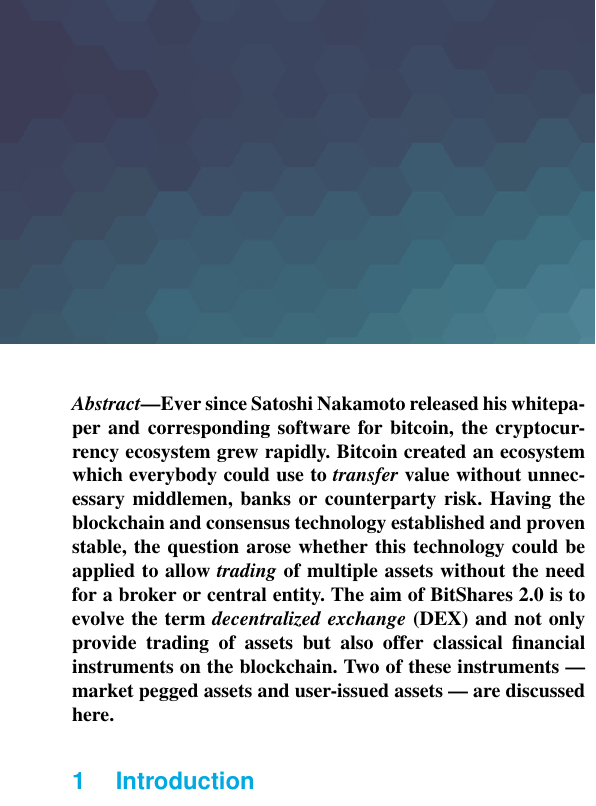
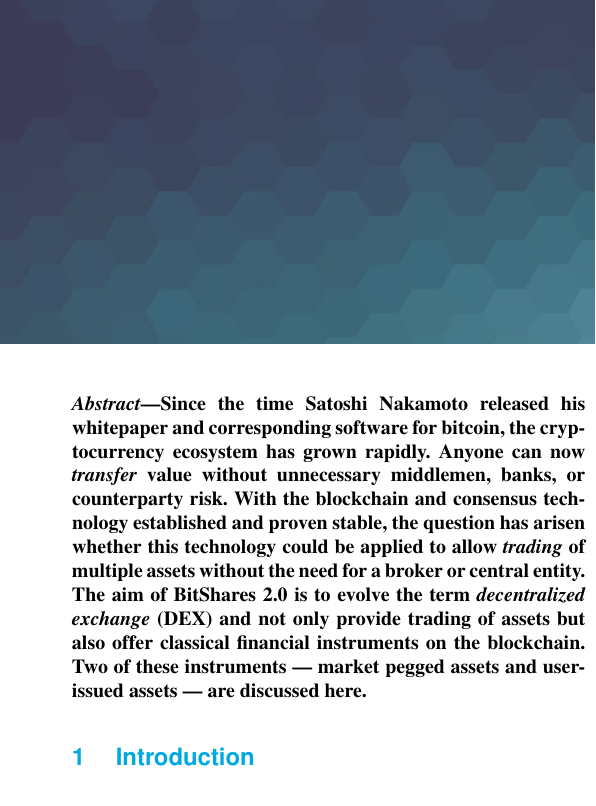
Before and after one commit to BitSharesEurope/bitshares-whitepapers, a LaTeX document (bitshares-financial-platform.tex): part of one column of page 1 of 12, cut so that both start at the same text. Compiled offline with pdfLaTeX.

Commit message:
Corrected Abstract

```diff
--- a/bitshares-financial-platform.tex
+++ b/bitshares-financial-platform.tex
@@ -7,40 +7,19 @@
 \maketitle
 
 \begin{abstract}%
- Ever since Satoshi Nakamoto released his whitepaper and corresponding software
- for bitcoin, the cryptocurrency ecosystem grew rapidly. Bitcoin created an
- ecosystem which everybody could use to \emph{transfer} value without
- unnecessary middlemen, banks or counterparty risk. Having the blockchain
- and consensus technology established and proven stable, the question arose
- whether this technology could be applied to allow \emph{trading} of multiple
- assets without the need for a broker or central entity.
- % Several so called bitcoin 2.0 projects (among which are BitShares 1.0, NXT,
- % Counterparty, Ethereum, \dots) showed the feasibility (DEX).
- The aim of BitShares 2.0 is to evolve the term \emph{decentralized exchange}
- (DEX) and not only provide trading of assets but also offer classical
- financial instruments on the blockchain. Two of these instruments --- market
- pegged assets and user-issued assets --- are discussed here.
- % With price stable digital tokens such as bitUSD, a whole new set of
- % financial contracts are now directly available through the decentral
- % exchange.
+ Since the time Satoshi Nakamoto released his whitepaper and corresponding
+ software for bitcoin, the cryptocurrency ecosystem has grown rapidly. Anyone
+ can now \emph{transfer} value without unnecessary middlemen, banks, or
+ counterparty risk. With the blockchain and consensus technology established
+ and proven stable, the question has arisen whether this technology could be
+ applied to allow \emph{trading} of multiple assets without the need for a
+ broker or central entity. The aim of BitShares 2.0 is to evolve the term
+ \emph{decentralized exchange} (DEX) and not only provide trading of assets but
+ also offer classical financial instruments on the blockchain. Two of these
+ instruments --- market pegged assets and user-issued assets --- are discussed
+ here.
 
 \end{abstract}
-
-% Abstract—Since the time Satoshi Nakamoto released his
-% whitepaper and corresponding software for bitcoin, the
-% cryptocurrency ecosystem has grown rapidly. Anyone can
-% now transfer value without unnecessary middlemen, banks,
-% or counterparty risk. With the blockchain and consensus
-% technology established and proven stable, the question has
-% arisen whether this technology could be applied to allow
-% trading of multiple assets without the need for a broker or
-% central entity. The aim of BitShares 2.0 is to evolve the term
-% decentralized exchange (DEX) and not only provide trading
-% of assets but also offer classical financial instruments on
-% the blockchain. Two of these instruments -- market pegged
-% assets and user-issued assets -- are discussed here.
-
-
 
 \section        { Introduction                                     } \input { content/fp                     }
 
```
Also changed, not shown: bitshares-marketmechanics.pdf (deleted), 1 other file.
